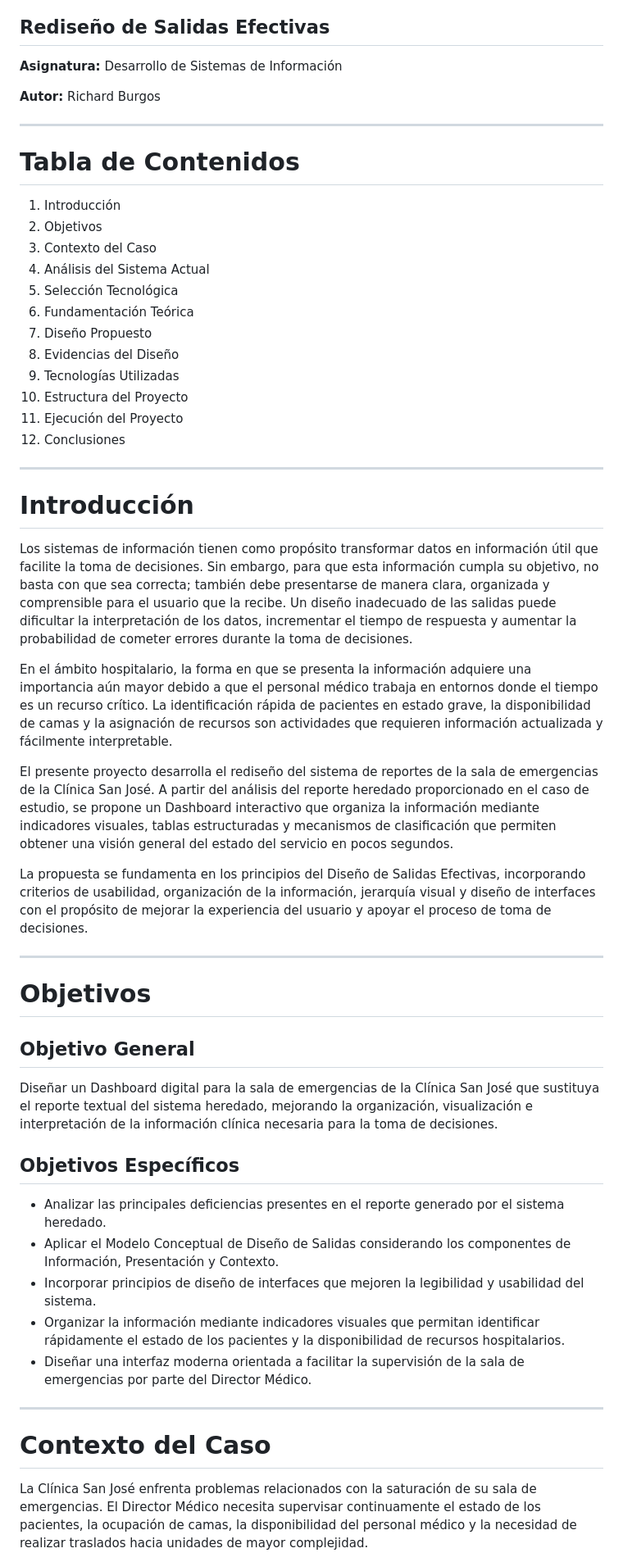
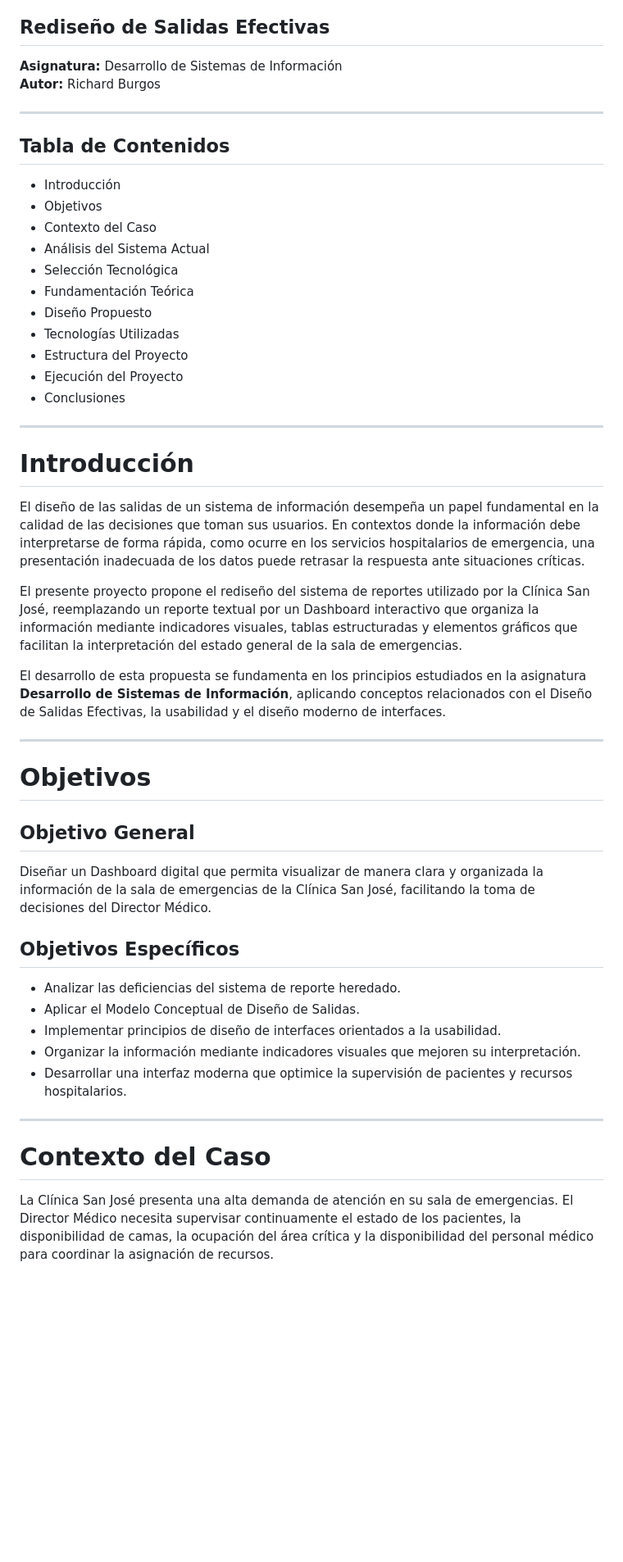
Before and after one commit to drahcirok/Actividad-1, a Markdown page: README.md, the part around one of its changes. Shown at 82% size. Drawn GitHub-style; blank space fills up the shorter version.

```diff
--- a/README.md
+++ b/README.md
@@ -3,37 +3,33 @@
 ## Rediseño de Salidas Efectivas
 
 **Asignatura:** Desarrollo de Sistemas de Información
-
 **Autor:** Richard Burgos
 
 ---
 
-# Tabla de Contenidos
+## Tabla de Contenidos
 
-1. Introducción
-2. Objetivos
-3. Contexto del Caso
-4. Análisis del Sistema Actual
-5. Selección Tecnológica
-6. Fundamentación Teórica
-7. Diseño Propuesto
-8. Evidencias del Diseño
-9. Tecnologías Utilizadas
-10. Estructura del Proyecto
-11. Ejecución del Proyecto
-12. Conclusiones
+- Introducción
+- Objetivos
+- Contexto del Caso
+- Análisis del Sistema Actual
+- Selección Tecnológica
+- Fundamentación Teórica
+- Diseño Propuesto
+- Tecnologías Utilizadas
+- Estructura del Proyecto
+- Ejecución del Proyecto
+- Conclusiones
 
 ---
 
 # Introducción
 
-Los sistemas de información tienen como propósito transformar datos en información útil que facilite la toma de decisiones. Sin embargo, para que esta información cumpla su objetivo, no basta con que sea correcta; también debe presentarse de manera clara, organizada y comprensible para el usuario que la recibe. Un diseño inadecuado de las salidas puede dificultar la interpretación de los datos, incrementar el tiempo de respuesta y aumentar la probabilidad de cometer errores durante la toma de decisiones.
+El diseño de las salidas de un sistema de información desempeña un papel fundamental en la calidad de las decisiones que toman sus usuarios. En contextos donde la información debe interpretarse de forma rápida, como ocurre en los servicios hospitalarios de emergencia, una presentación inadecuada de los datos puede retrasar la respuesta ante situaciones críticas.
 
-En el ámbito hospitalario, la forma en que se presenta la información adquiere una importancia aún mayor debido a que el personal médico trabaja en entornos donde el tiempo es un recurso crítico. La identificación rápida de pacientes en estado grave, la disponibilidad de camas y la asignación de recursos son actividades que requieren información actualizada y fácilmente interpretable.
+El presente proyecto propone el rediseño del sistema de reportes utilizado por la Clínica San José, reemplazando un reporte textual por un Dashboard interactivo que organiza la información mediante indicadores visuales, tablas estructuradas y elementos gráficos que facilitan la interpretación del estado general de la sala de emergencias.
 
-El presente proyecto desarrolla el rediseño del sistema de reportes de la sala de emergencias de la Clínica San José. A partir del análisis del reporte heredado proporcionado en el caso de estudio, se propone un Dashboard interactivo que organiza la información mediante indicadores visuales, tablas estructuradas y mecanismos de clasificación que permiten obtener una visión general del estado del servicio en pocos segundos.
-
-La propuesta se fundamenta en los principios del Diseño de Salidas Efectivas, incorporando criterios de usabilidad, organización de la información, jerarquía visual y diseño de interfaces con el propósito de mejorar la experiencia del usuario y apoyar el proceso de toma de decisiones.
+El desarrollo de esta propuesta se fundamenta en los principios estudiados en la asignatura **Desarrollo de Sistemas de Información**, aplicando conceptos relacionados con el Diseño de Salidas Efectivas, la usabilidad y el diseño moderno de interfaces.
 
 ---
 
@@ -41,19 +37,19 @@ La propuesta se fundamenta en los principios del Diseño de Salidas Efectivas, i
 
 ## Objetivo General
 
-Diseñar un Dashboard digital para la sala de emergencias de la Clínica San José que sustituya el reporte textual del sistema heredado, mejorando la organización, visualización e interpretación de la información clínica necesaria para la toma de decisiones.
+Diseñar un Dashboard digital que permita visualizar de manera clara y organizada la información de la sala de emergencias de la Clínica San José, facilitando la toma de decisiones del Director Médico.
 
 ## Objetivos Específicos
 
-* Analizar las principales deficiencias presentes en el reporte generado por el sistema heredado.
-* Aplicar el Modelo Conceptual de Diseño de Salidas considerando los componentes de Información, Presentación y Contexto.
-* Incorporar principios de diseño de interfaces que mejoren la legibilidad y usabilidad del sistema.
-* Organizar la información mediante indicadores visuales que permitan identificar rápidamente el estado de los pacientes y la disponibilidad de recursos hospitalarios.
-* Diseñar una interfaz moderna orientada a facilitar la supervisión de la sala de emergencias por parte del Director Médico.
+- Analizar las deficiencias del sistema de reporte heredado.
+- Aplicar el Modelo Conceptual de Diseño de Salidas.
+- Implementar principios de diseño de interfaces orientados a la usabilidad.
+- Organizar la información mediante indicadores visuales que mejoren su interpretación.
+- Desarrollar una interfaz moderna que optimice la supervisión de pacientes y recursos hospitalarios.
 
 ---
 
 # Contexto del Caso
 
-La Clínica San José enfrenta problemas relacionados con la saturación de su sala de emergencias. El Director Médico necesita supervisar continuamente el estado de los pacientes, la ocupación de camas, la disponibilidad del personal médico y la necesidad de realizar traslados hacia unidades de mayor complejidad.
+La Clínica San José presenta una alta demanda de atención en su sala de emergencias. El Director Médico necesita supervisar continuamente el estado de los pacientes, la disponibilidad de camas, la ocupación del área crítica y la disponibilidad del personal médico para coordinar la asignación de recursos.
 
```
Also changed, not shown: other parts of README.md (+64 -110 lines).
